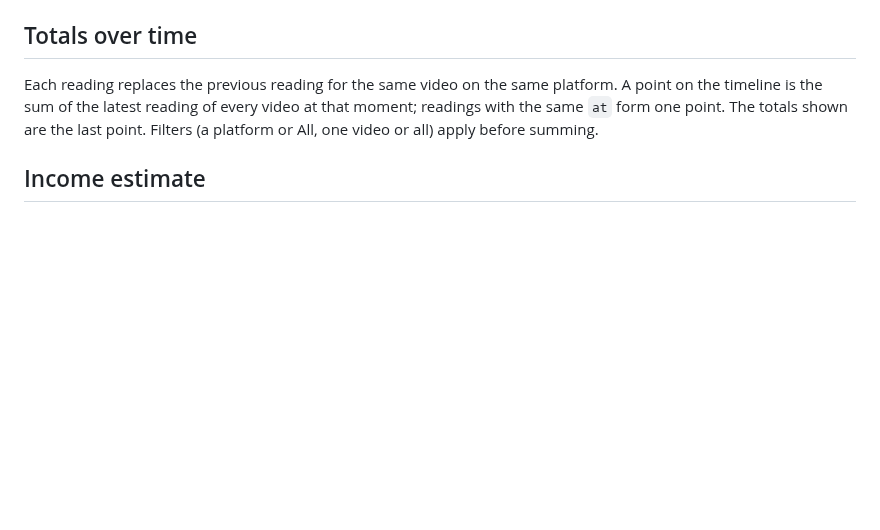
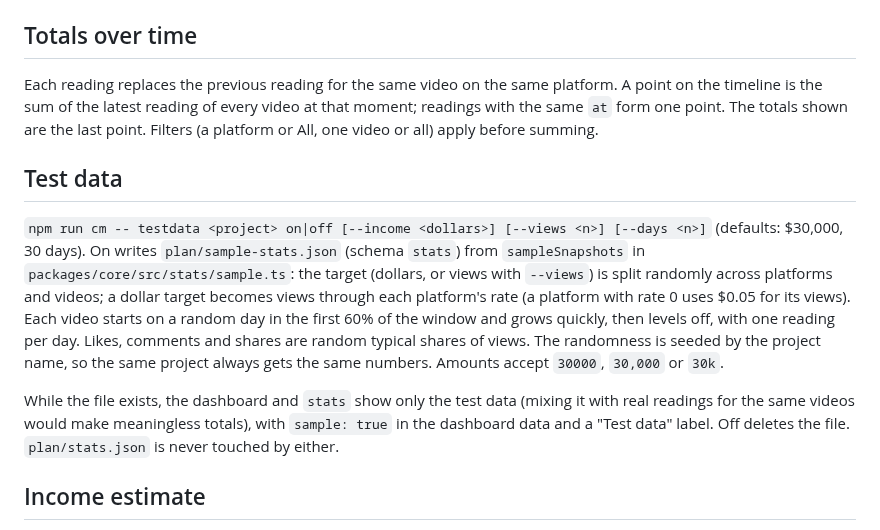
Before and after one commit to edison16a/Content-Machine, a Markdown page: docs/specs/stats.md, the part around the change. GitHub-like rendering; blank space fills up the shorter version.

```diff
--- a/docs/specs/stats.md
+++ b/docs/specs/stats.md
@@ -36,6 +36,12 @@ If several videos tie (Sequential parts share a title), `postedOn` keeps the one
 
 Each reading replaces the previous reading for the same video on the same platform. A point on the timeline is the sum of the latest reading of every video at that moment; readings with the same `at` form one point. The totals shown are the last point. Filters (a platform or All, one video or all) apply before summing.
 
+## Test data
+
+`npm run cm -- testdata <project> on|off [--income <dollars>] [--views <n>] [--days <n>]` (defaults: $30,000, 30 days). On writes `plan/sample-stats.json` (schema `stats`) from `sampleSnapshots` in `packages/core/src/stats/sample.ts`: the target (dollars, or views with `--views`) is split randomly across platforms and videos; a dollar target becomes views through each platform's rate (a platform with rate 0 uses $0.05 for its views). Each video starts on a random day in the first 60% of the window and grows quickly, then levels off, with one reading per day. Likes, comments and shares are random typical shares of views. The randomness is seeded by the project name, so the same project always gets the same numbers. Amounts accept `30000`, `30,000` or `30k`.
+
+While the file exists, the dashboard and `stats` show only the test data (mixing it with real readings for the same videos would make meaningless totals), with `sample: true` in the dashboard data and a "Test data" label. Off deletes the file. `plan/stats.json` is never touched by either.
+
 ## Income estimate
 
 `views / 1000 × rate`, per platform, summed. Rates are US dollars per 1,000 views in `config/defaults.json` under `rates`, overridable in `config/local.json`. Defaults (October 2026):
```
Also changed, not shown: docs/specs/dashboard.md (+7 -9 lines).
